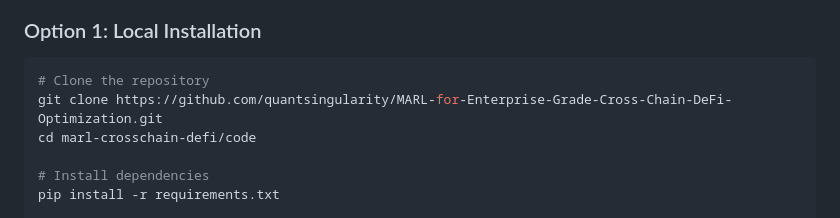
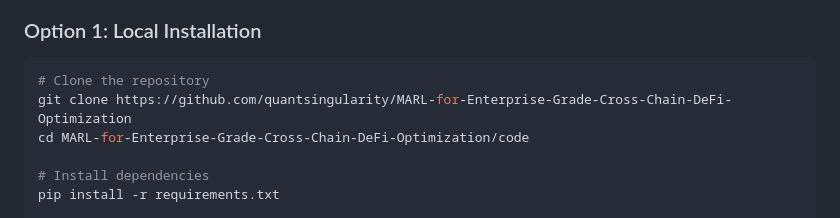
Before and after one commit to QuantSingularity/MARL-for-Enterprise-Grade-Cross-Chain-DeFi-Optimization, a Markdown page: README.md, the part around the change. GitHub-like rendering.

Commit message:
Implement updates for better performance

````diff
--- a/README.md
+++ b/README.md
@@ -13,8 +13,8 @@ Production-grade implementation of **Multi-Agent Reinforcement Learning (MARL)**
 
 ```bash
 # Clone the repository
-git clone https://github.com/quantsingularity/MARL-for-Enterprise-Grade-Cross-Chain-DeFi-Optimization.git
-cd marl-crosschain-defi/code
+git clone https://github.com/quantsingularity/MARL-for-Enterprise-Grade-Cross-Chain-DeFi-Optimization
+cd MARL-for-Enterprise-Grade-Cross-Chain-DeFi-Optimization/code
 
 # Install dependencies
 pip install -r requirements.txt
````
